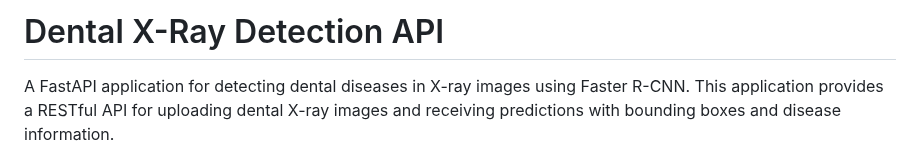
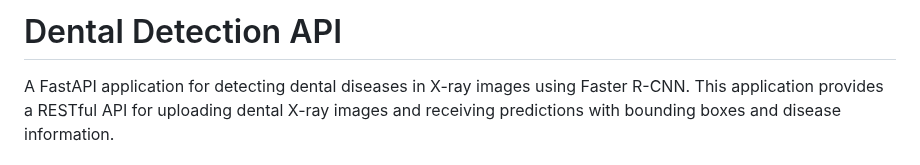
Before and after one commit to 1ssethDesu/denteeth_ML_model, a Markdown page: README.md, the part around the change. Rendered like a GitHub page.

```diff
--- a/README.md
+++ b/README.md
@@ -1,4 +1,4 @@
-# Dental X-Ray Detection API
+# Dental Detection API
 
 A FastAPI application for detecting dental diseases in X-ray images using Faster R-CNN. This application provides a RESTful API for uploading dental X-ray images and receiving predictions with bounding boxes and disease information.
 
```
